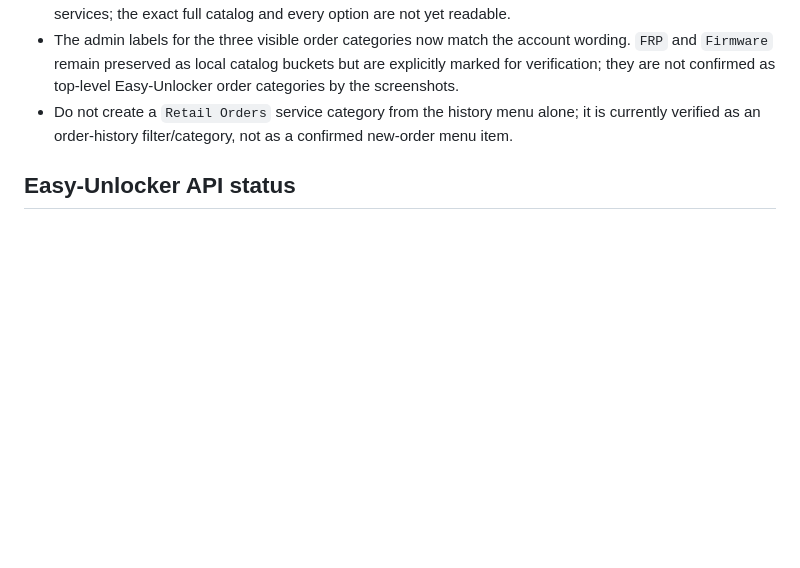
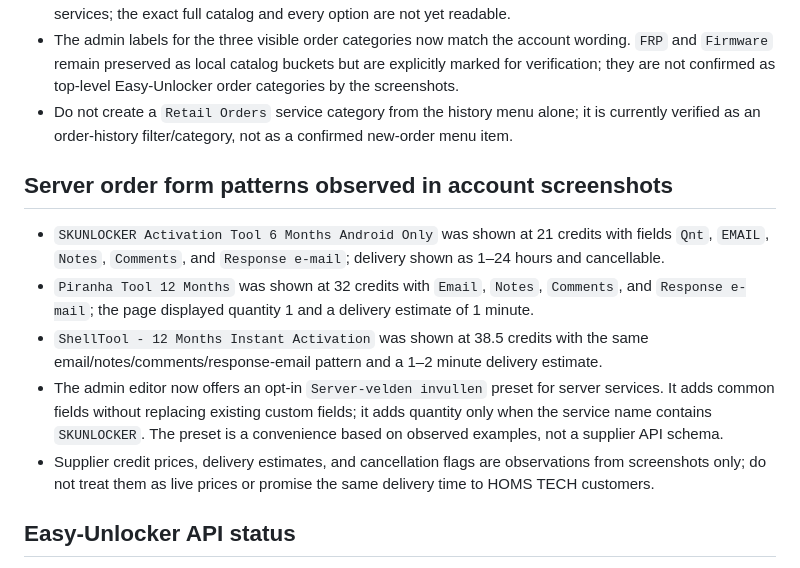
Before and after one commit to ahmed331154555/Homs-Tech, a Markdown page: docs/GSM-SYSTEM.md, the part around the change. Rendered like a GitHub page; blank space fills up the shorter version.

Commit message:
Document observed server service fields and examples

```diff
--- a/docs/GSM-SYSTEM.md
+++ b/docs/GSM-SYSTEM.md
@@ -20,6 +20,13 @@
 - The admin labels for the three visible order categories now match the account wording. `FRP` and `Firmware` remain preserved as local catalog buckets but are explicitly marked for verification; they are not confirmed as top-level Easy-Unlocker order categories by the screenshots.
 - Do not create a `Retail Orders` service category from the history menu alone; it is currently verified as an order-history filter/category, not as a confirmed new-order menu item.
 
+## Server order form patterns observed in account screenshots
+- `SKUNLOCKER Activation Tool 6 Months Android Only` was shown at 21 credits with fields `Qnt`, `EMAIL`, `Notes`, `Comments`, and `Response e-mail`; delivery shown as 1–24 hours and cancellable.
+- `Piranha Tool 12 Months` was shown at 32 credits with `Email`, `Notes`, `Comments`, and `Response e-mail`; the page displayed quantity 1 and a delivery estimate of 1 minute.
+- `ShellTool - 12 Months Instant Activation` was shown at 38.5 credits with the same email/notes/comments/response-email pattern and a 1–2 minute delivery estimate.
+- The admin editor now offers an opt-in `Server-velden invullen` preset for server services. It adds common fields without replacing existing custom fields; it adds quantity only when the service name contains `SKUNLOCKER`. The preset is a convenience based on observed examples, not a supplier API schema.
+- Supplier credit prices, delivery estimates, and cancellation flags are observations from screenshots only; do not treat them as live prices or promise the same delivery time to HOMS TECH customers.
+
 ## Easy-Unlocker API status
 No upstream requests are enabled yet. Do not assume an API base URL, authentication scheme, endpoint, payload, or order-status model. Only implement an Easy-Unlocker adapter after receiving official documentation and confirming the account has API access.
 
```
